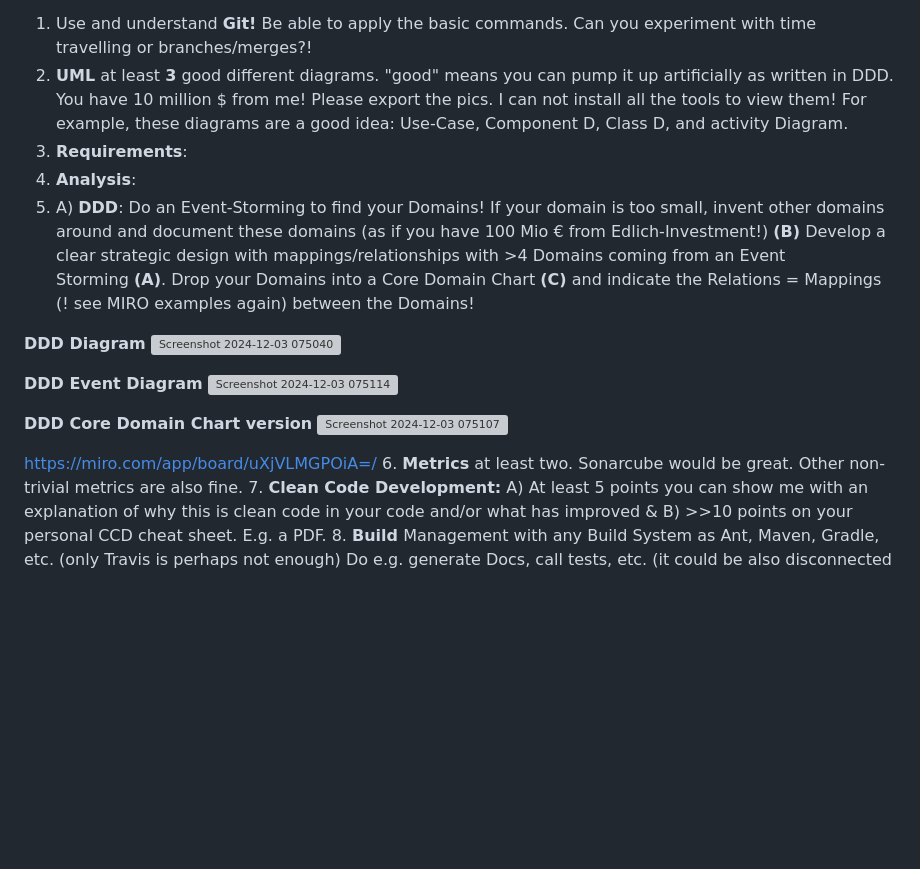
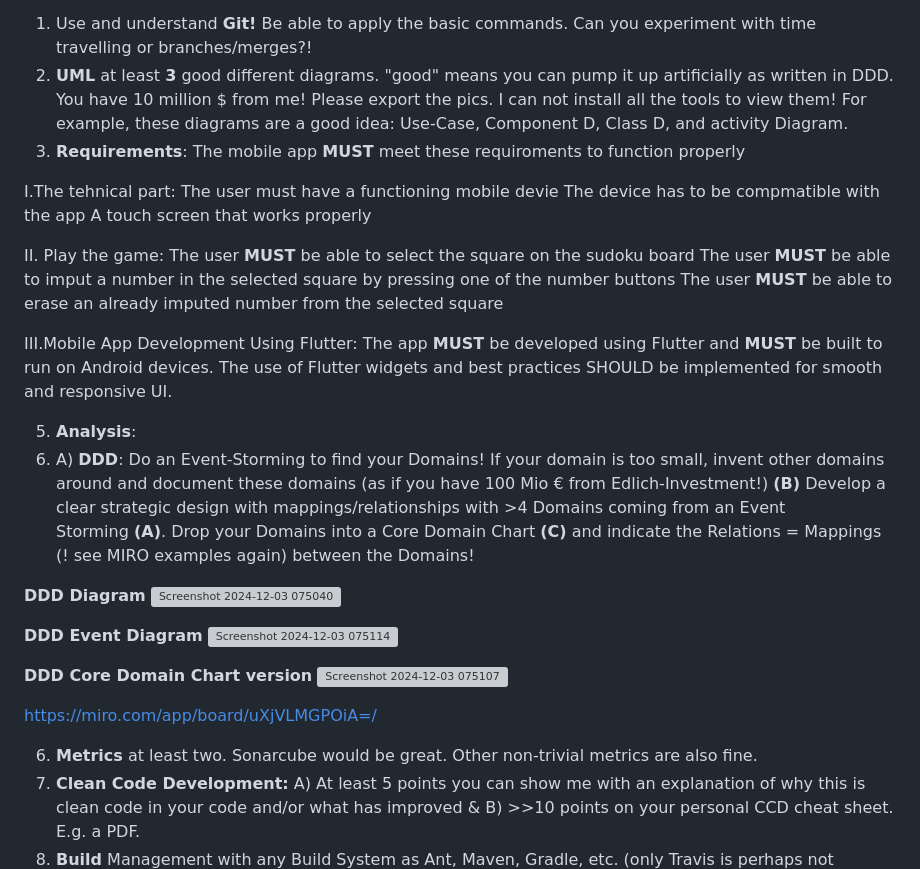
Before and after one commit to ABuljko/Sudoku-App-Documentation, a Markdown page: README.md, the part around the change. Rendered like a GitHub page; blank space fills up the shorter version; grey boxes are pictures that could not be loaded.

```diff
--- a/README.md
+++ b/README.md
@@ -10,8 +10,24 @@
 1. Use and understand **Git!** Be able to apply the basic commands. Can you experiment with time travelling or branches/merges?!
 2. **UML** at least **3** good different diagrams. "good" means you can pump it up artificially as written in DDD. You have 10 million $ from me! Please export the pics. I can not install all the tools to view them! For example, these diagrams are a good idea: Use-Case, Component D, Class D, and activity Diagram.
 3. **Requirements**:
-4. **Analysis**:
-5. A) **DDD**: Do an Event-Storming to find your Domains! If your domain is too small, invent other domains around and document these domains (as if you have 100 Mio € from Edlich-Investment!) **(B)** Develop a clear strategic design with mappings/relationships with >4 Domains coming from an Event Storming **(A)**. Drop your Domains into a Core Domain Chart **(C)** and indicate the Relations = Mappings (! see MIRO examples again) between the Domains!
+The mobile app **MUST** meet these requiroments to function properly
+
+I.The tehnical part:
+    The user must have a functioning mobile devie
+    The device has to be compmatible with the app
+    A touch screen that works properly
+
+II. Play the game:
+    The user **MUST** be able to select the square on the sudoku board
+    The user **MUST** be able to imput a number in the selected square by pressing one of the number buttons
+     The user **MUST** be able to erase an already imputed number from the selected square
+
+III.Mobile App Development Using Flutter:
+    The app **MUST** be developed using Flutter and **MUST** be built to run on Android devices.
+    The use of Flutter widgets and best practices SHOULD be implemented for smooth and responsive UI.
+
+5. **Analysis**:
+6. A) **DDD**: Do an Event-Storming to find your Domains! If your domain is too small, invent other domains around and document these domains (as if you have 100 Mio € from Edlich-Investment!) **(B)** Develop a clear strategic design with mappings/relationships with >4 Domains coming from an Event Storming **(A)**. Drop your Domains into a Core Domain Chart **(C)** and indicate the Relations = Mappings (! see MIRO examples again) between the Domains!
 
 **DDD Diagram**
 ![Screenshot 2024-12-03 075040](https://github.com/user-attachments/assets/18213b2e-b731-42ab-a30a-05c94572b758)
@@ -23,6 +39,7 @@
 ![Screenshot 2024-12-03 075107](https://github.com/user-attachments/assets/de8a96c8-1bff-41fe-b53e-ae63722dc753)
 
 https://miro.com/app/board/uXjVLMGPOiA=/
+
 6. **Metrics** at least two. Sonarcube would be great. Other non-trivial metrics are also fine.
 7. **Clean Code Development:** A) At least 5 points you can show me with an explanation of why this is clean code in your code and/or what has improved & B) >>10 points on your personal CCD cheat sheet. E.g. a PDF.
 8. **Build** Management with any Build System as Ant, Maven, Gradle, etc. (only Travis is perhaps not enough) Do e.g. generate Docs, call tests, etc. (it could be also disconnected from the project just to learn a build tool!) => to be merged with 7!
```
